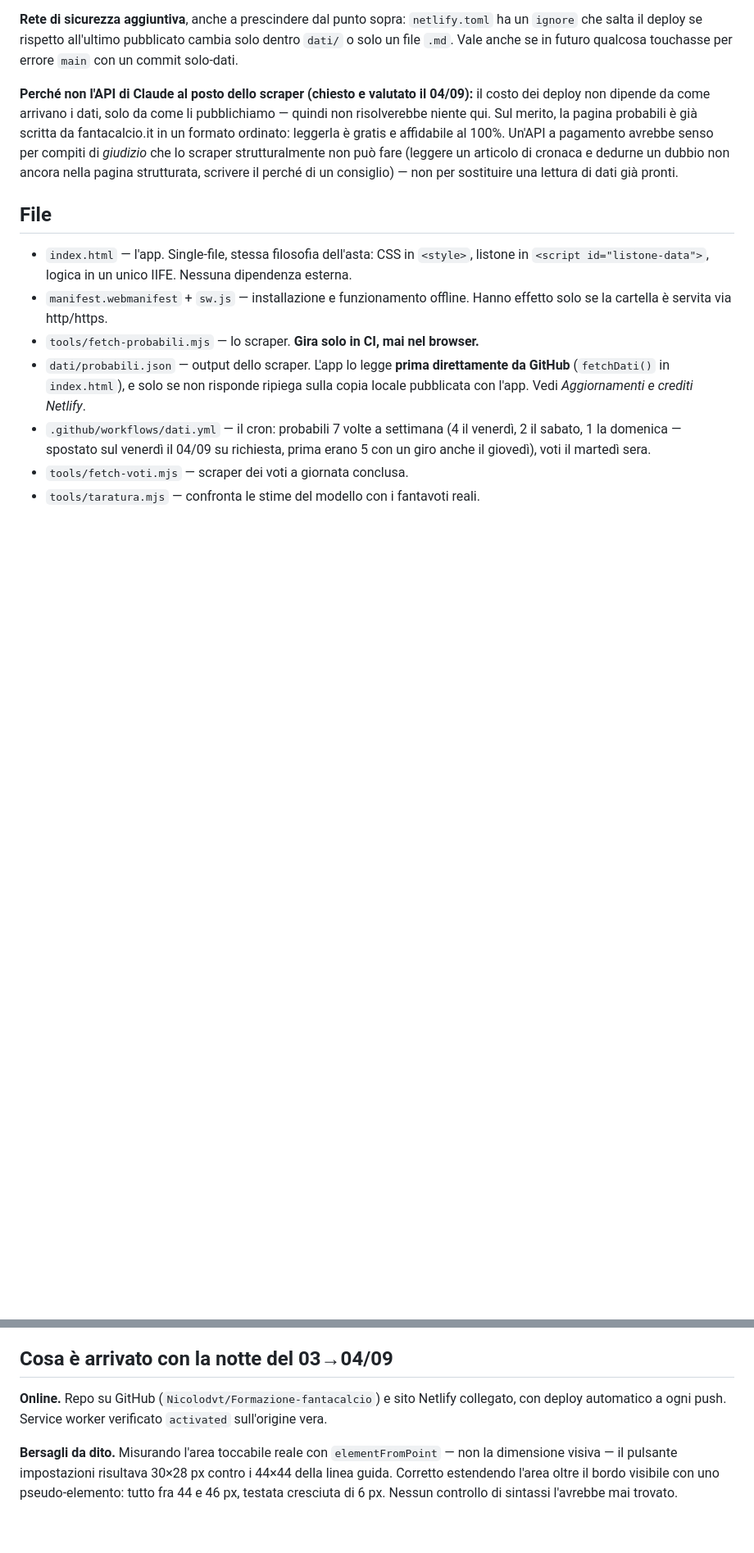
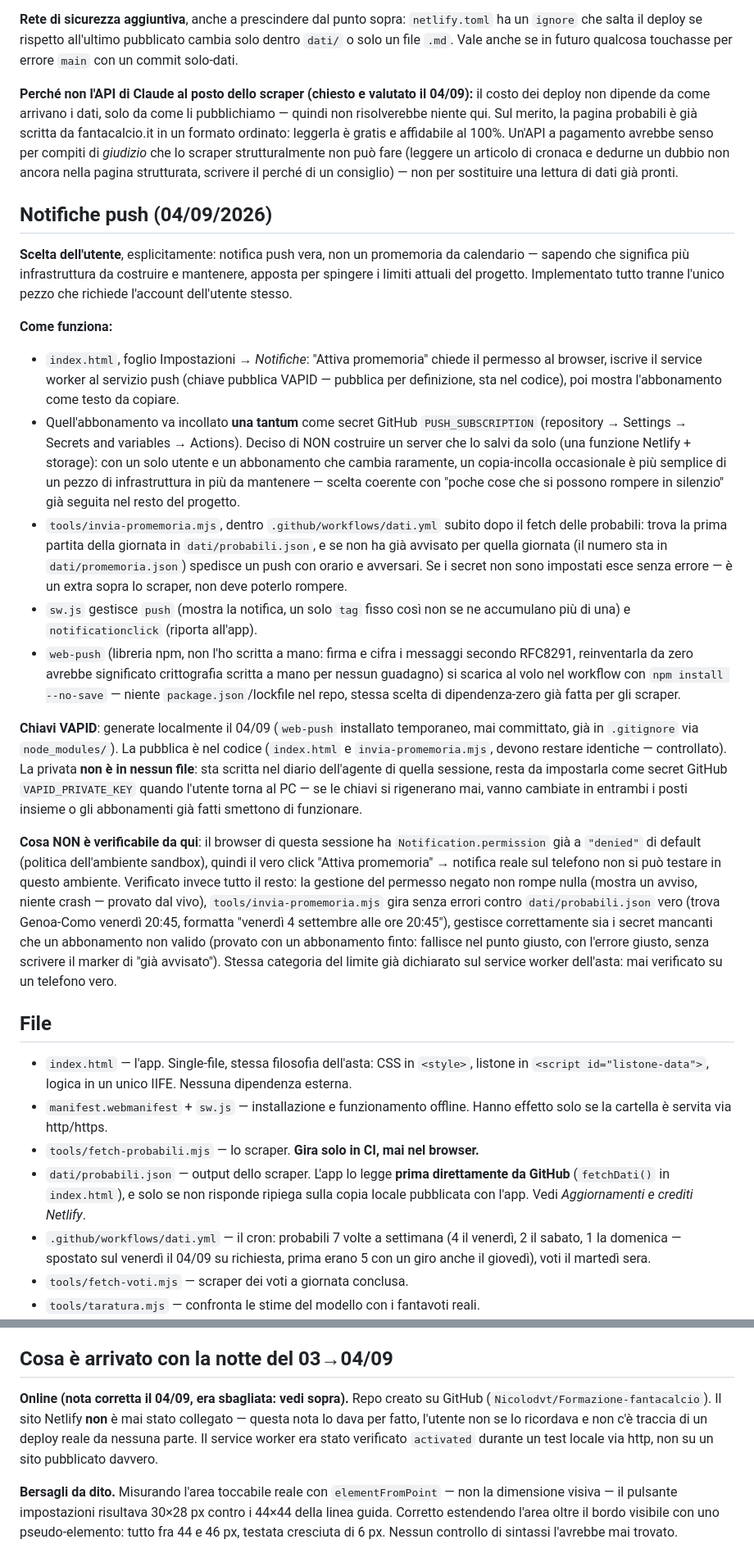
Before and after one commit to Nicolodvt/Formazione-fantacalcio, a Markdown page: CLAUDE.md, 2 parts joined by grey strips. Shown at 82% size. GitHub-like rendering; blank space fills up the shorter version.

```diff
--- a/CLAUDE.md
+++ b/CLAUDE.md
@@ -58,6 +58,53 @@ leggerla è gratis e affidabile al 100%. Un'API a pagamento avrebbe senso per co
 che lo scraper strutturalmente non può fare (leggere un articolo di cronaca e dedurne un dubbio non
 ancora nella pagina strutturata, scrivere il perché di un consiglio) — non per sostituire una
 lettura di dati già pronti.
+
+## Notifiche push (04/09/2026)
+
+**Scelta dell'utente**, esplicitamente: notifica push vera, non un promemoria da calendario —
+sapendo che significa più infrastruttura da costruire e mantenere, apposta per spingere i limiti
+attuali del progetto. Implementato tutto tranne l'unico pezzo che richiede l'account
+dell'utente stesso.
+
+**Come funziona:**
+- `index.html`, foglio Impostazioni → *Notifiche*: "Attiva promemoria" chiede il permesso al
+  browser, iscrive il service worker al servizio push (chiave pubblica VAPID — pubblica per
+  definizione, sta nel codice), poi mostra l'abbonamento come testo da copiare.
+- Quell'abbonamento va incollato **una tantum** come secret GitHub `PUSH_SUBSCRIPTION`
+  (repository → Settings → Secrets and variables → Actions). Deciso di NON costruire un server
+  che lo salvi da solo (una funzione Netlify + storage): con un solo utente e un abbonamento che
+  cambia raramente, un copia-incolla occasionale è più semplice di un pezzo di infrastruttura in
+  più da mantenere — scelta coerente con "poche cose che si possono rompere in silenzio" già
+  seguita nel resto del progetto.
+- `tools/invia-promemoria.mjs`, dentro `.github/workflows/dati.yml` subito dopo il fetch delle
+  probabili: trova la prima partita della giornata in `dati/probabili.json`, e se non ha già
+  avvisato per quella giornata (il numero sta in `dati/promemoria.json`) spedisce un push con
+  orario e avversari. Se i secret non sono impostati esce senza errore — è un extra sopra lo
+  scraper, non deve poterlo rompere.
+- `sw.js` gestisce `push` (mostra la notifica, un solo `tag` fisso così non se ne accumulano più
+  di una) e `notificationclick` (riporta all'app).
+- `web-push` (libreria npm, non l'ho scritta a mano: firma e cifra i messaggi secondo RFC8291,
+  reinventarla da zero avrebbe significato crittografia scritta a mano per nessun guadagno) si
+  scarica al volo nel workflow con `npm install --no-save` — niente `package.json`/lockfile nel
+  repo, stessa scelta di dipendenza-zero già fatta per gli scraper.
+
+**Chiavi VAPID**: generate localmente il 04/09 (`web-push` installato temporaneo, mai committato,
+già in `.gitignore` via `node_modules/`). La pubblica è nel codice (`index.html` e
+`invia-promemoria.mjs`, devono restare identiche — controllato). La privata **non è in nessun
+file**: sta scritta nel diario dell'agente di quella sessione, resta da impostarla come secret
+GitHub `VAPID_PRIVATE_KEY` quando l'utente torna al PC — se le chiavi si rigenerano mai, vanno
+cambiate in entrambi i posti insieme o gli abbonamenti già fatti smettono di funzionare.
+
+**Cosa NON è verificabile da qui**: il browser di questa sessione ha `Notification.permission`
+già a `"denied"` di default (politica dell'ambiente sandbox), quindi il vero click "Attiva
+promemoria" → notifica reale sul telefono non si può testare in questo ambiente. Verificato
+invece tutto il resto: la gestione del permesso negato non rompe nulla (mostra un avviso, niente
+crash — provato dal vivo), `tools/invia-promemoria.mjs` gira senza errori contro
+`dati/probabili.json` vero (trova Genoa-Como venerdì 20:45, formatta "venerdì 4 settembre alle
+ore 20:45"), gestisce correttamente sia i secret mancanti che un abbonamento non valido (provato
+con un abbonamento finto: fallisce nel punto giusto, con l'errore giusto, senza scrivere il
+marker di "già avvisato"). Stessa categoria del limite già dichiarato sul service worker
+dell'asta: mai verificato su un telefono vero.
 
 ## File
 
@@ -249,8 +296,11 @@ Valgono identiche qui, e sono state imparate sbagliando:
 
 ## Cosa è arrivato con la notte del 03→04/09
 
-**Online.** Repo su GitHub (`Nicolodvt/Formazione-fantacalcio`) e sito Netlify collegato, con
-deploy automatico a ogni push. Service worker verificato `activated` sull'origine vera.
+**Online (nota corretta il 04/09, era sbagliata: vedi sopra).** Repo creato su GitHub
+(`Nicolodvt/Formazione-fantacalcio`). Il sito Netlify **non** è mai stato collegato — questa nota
+lo dava per fatto, l'utente non se lo ricordava e non c'è traccia di un deploy reale da nessuna
+parte. Il service worker era stato verificato `activated` durante un test locale via http, non su
+un sito pubblicato davvero.
 
 **Bersagli da dito.** Misurando l'area toccabile reale con `elementFromPoint` — non la dimensione
 visiva — il pulsante impostazioni risultava 30×28 px contro i 44×44 della linea guida. Corretto
```
Also changed, not shown: other parts of CLAUDE.md (+13 -10 lines), APPUNTI-NOTTE.md (deleted, +0 -194 lines).
